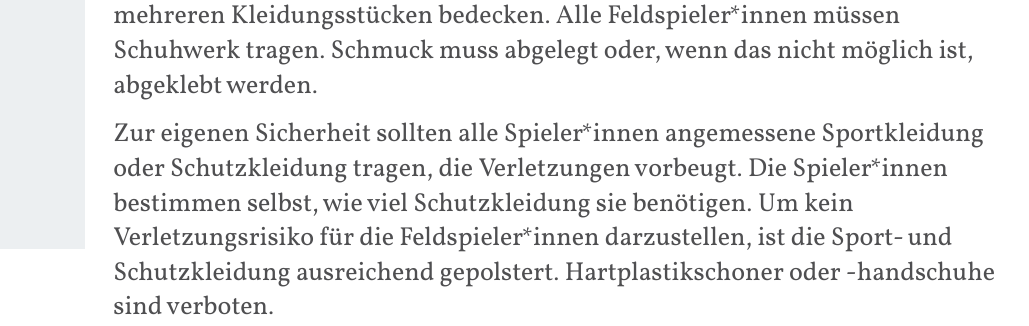
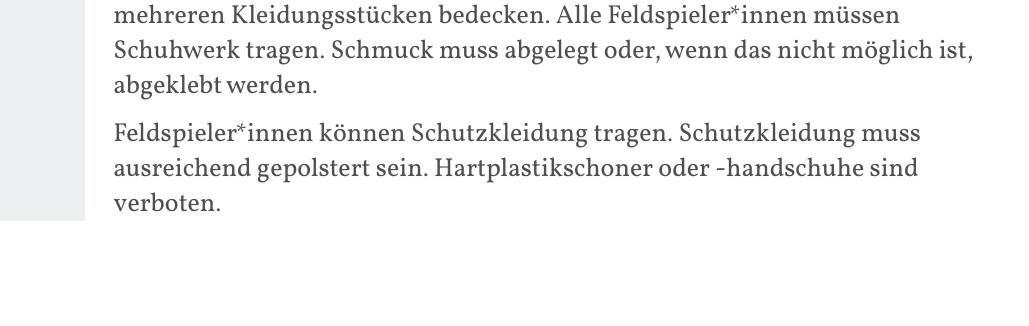
Before and after one commit to JuggerGermany/Regelwerk, a Typst document (typst/regelwerk.typ, which reads typst/spielfeld_sportgeraete/kleidung.typ): part of page 12 of 33, cut so that both start at the same text, the shorter picture padded with empty space. Compiled offline with Typst 0.15.

Commit message:
shorten safety paragraph in clothes

```diff
--- a/typst/spielfeld_sportgeraete/kleidung.typ
+++ b/typst/spielfeld_sportgeraete/kleidung.typ
@@ -3,7 +3,4 @@
 Alle Spieler*innen und Schiedsrichter*innen müssen den Torso mit einem oder mehreren
 Kleidungsstücken bedecken. Alle Feldspieler*innen müssen Schuhwerk tragen. Schmuck muss abgelegt oder, wenn das nicht möglich ist, abgeklebt werden.
 
-Zur eigenen Sicherheit sollten alle Spieler*innen angemessene Sportkleidung oder Schutzkleidung
-tragen, die Verletzungen vorbeugt. Die Spieler*innen bestimmen selbst, wie viel Schutzkleidung sie
-benötigen. Um kein Verletzungsrisiko für die Feldspieler*innen darzustellen, ist die Sport- und
-Schutzkleidung ausreichend gepolstert. Hartplastikschoner oder -handschuhe sind verboten.
+Feldspieler*innen können Schutzkleidung tragen. Schutzkleidung muss ausreichend gepolstert sein. Hartplastikschoner oder -handschuhe sind verboten.
```
